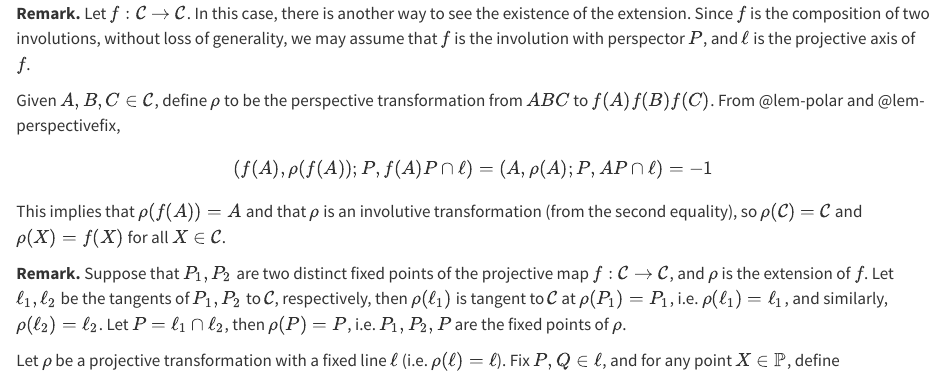
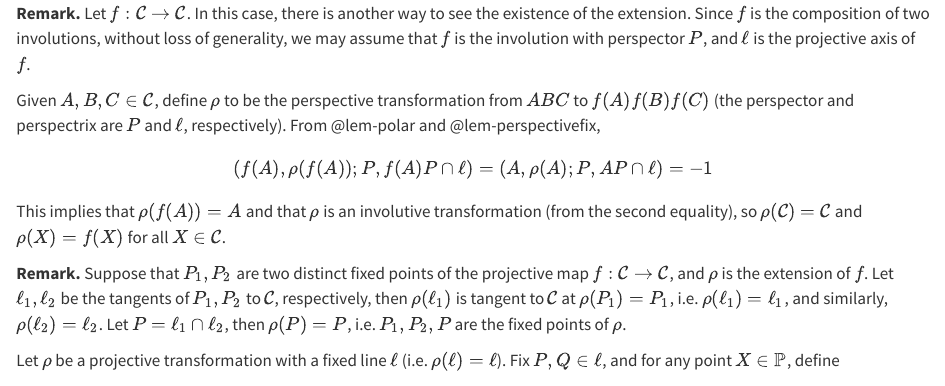
Before and after one commit to ckliao914/Plane-Geometry, a Quarto document (en/ch2.qmd): the page in a window 1100 px wide, from 5390 px down. Rendered offline with R 4.5, knitr and Pandoc in place of Quarto, with nearby package versions.

Commit message:
Update ch2.qmd

```diff
--- a/en/ch2.qmd
+++ b/en/ch2.qmd
@@ -271,7 +271,7 @@ Since projective transformations preserve cross ratio, for all $X\in\mathcal{C}_
 **Remark.**
 Let $f:\mathcal{C}\to\mathcal{C}$. In this case, there is another way to see the existence of the extension. Since $f$ is the composition of two involutions, without loss of generality, we may assume that $f$ is the involution with perspector $P$, and $\ell$ is the projective axis of $f$.
 
-Given $A,B,C\in \mathcal{C}$, define $\rho$ to be the perspective transformation from $ABC$ to $f(A)f(B)f(C)$. From @lem-polar and @lem-perspectivefix,
+Given $A,B,C\in \mathcal{C}$, define $\rho$ to be the perspective transformation from $ABC$ to $f(A)f(B)f(C)$ (the perspector and perspectrix are $P$ and $\ell$, respectively). From @lem-polar and @lem-perspectivefix,
 $$
 (f(A),\rho(f(A));P,f(A)P\cap \ell)=(A,\rho(A);P,AP\cap \ell)=-1
 $$
```
